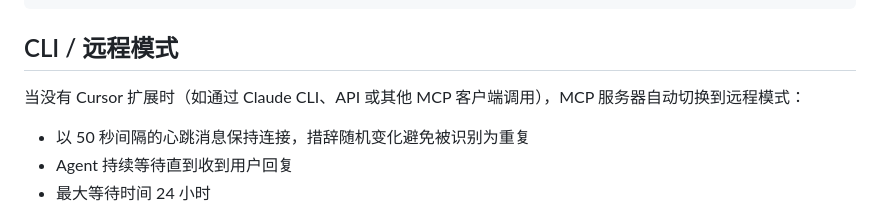
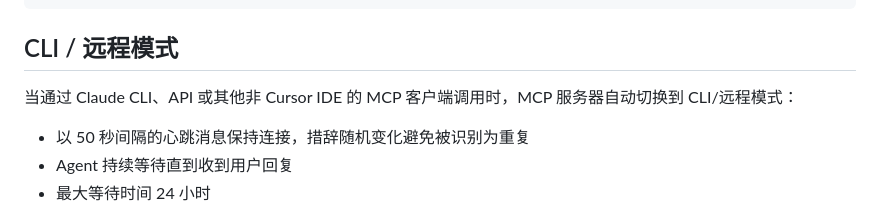
Before and after one commit to keunsy/cursor-feedback-gate, a Markdown page: readme.md, the part around the change. Rendered like a GitHub page.

Commit message:
docs: clarify CLI/remote mode trigger condition in README
Made-with: Cursor

```diff
--- a/readme.md
+++ b/readme.md
@@ -95,7 +95,7 @@ cursor-feedback-gate/
 
 ## CLI / 远程模式
 
-当没有 Cursor 扩展时（如通过 Claude CLI、API 或其他 MCP 客户端调用），MCP 服务器自动切换到远程模式：
+当通过 Claude CLI、API 或其他非 Cursor IDE 的 MCP 客户端调用时，MCP 服务器自动切换到 CLI/远程模式：
 
 - 以 50 秒间隔的心跳消息保持连接，措辞随机变化避免被识别为重复
 - Agent 持续等待直到收到用户回复
```
